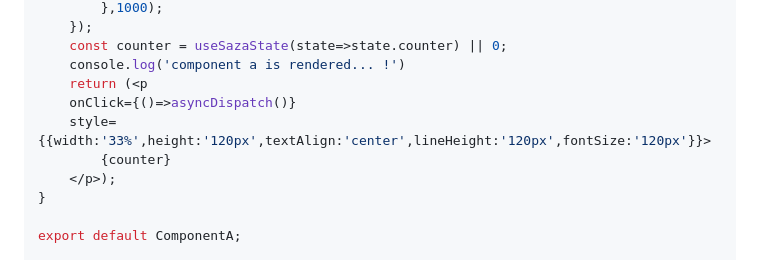
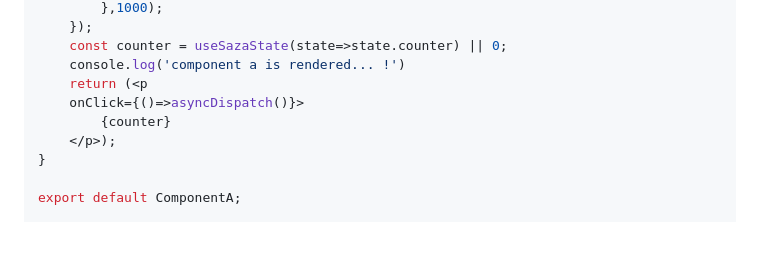
Before and after one commit to abasb75/saza-state, a Markdown page: README.md, the part around the change. Drawn GitHub-style; blank space fills up the shorter version.

Commit message:
update readme
Signed-off-by: abasb75 <abasbagheria@gmail.com>

```diff
--- a/README.md
+++ b/README.md
@@ -215,8 +215,7 @@ function ComponentA(){
     const counter = useSazaState(state=>state.counter) || 0;
     console.log('component a is rendered... !')
     return (<p
-    onClick={()=>asyncDispatch()}
-    style={{width:'33%',height:'120px',textAlign:'center',lineHeight:'120px',fontSize:'120px'}}>
+    onClick={()=>asyncDispatch()}>
         {counter}
     </p>);
 }
```
